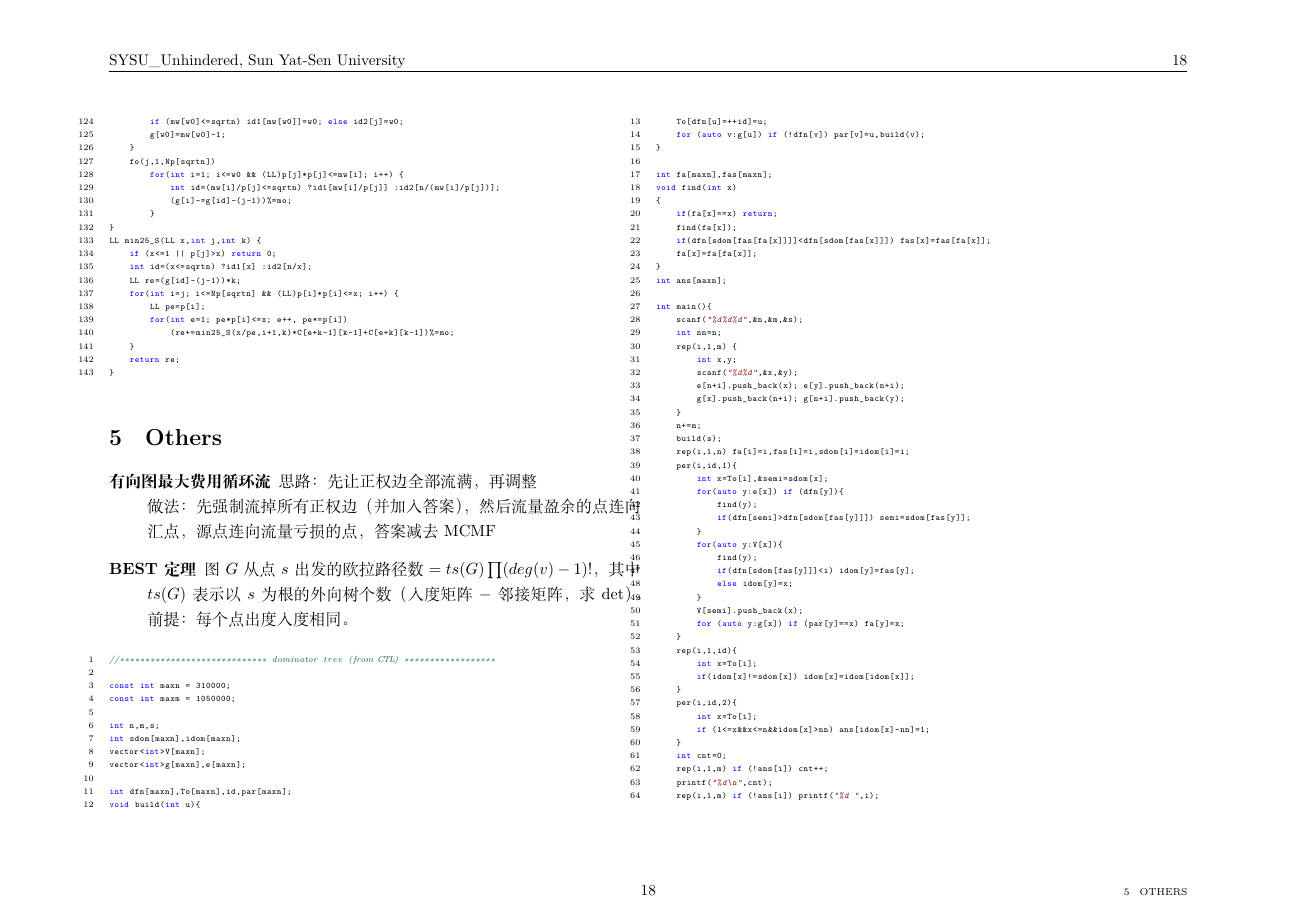
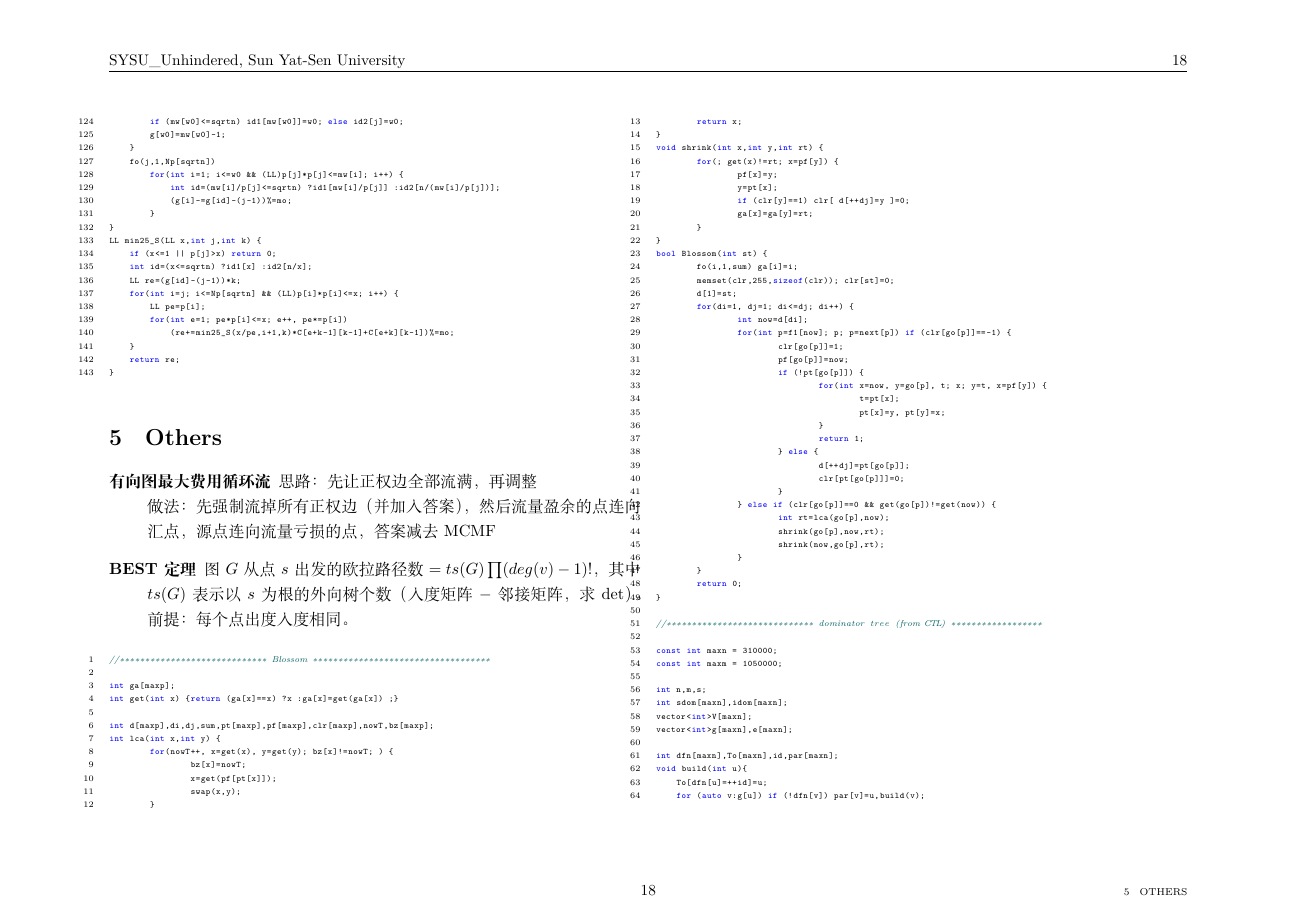
Before and after one commit to ZayinLoveZiyin/XCPC, a LaTeX document (wf template/template.tex): page 18 of 22. Compiled offline with XeLaTeX.

Commit message:
wf template blossom

```diff
--- a/wf template/template.tex
+++ b/wf template/template.tex
@@ -1789,6 +1789,56 @@ LL min25_S(LL x,int j,int k) {
 \end{description}
 
 \begin{lstlisting}
+//***************************** Blossom ***********************************
+
+int ga[maxp];
+int get(int x) {return (ga[x]==x) ?x :ga[x]=get(ga[x]) ;}
+
+int d[maxp],di,dj,sum,pt[maxp],pf[maxp],clr[maxp],nowT,bz[maxp];
+int lca(int x,int y) {
+	for(nowT++, x=get(x), y=get(y); bz[x]!=nowT; ) {
+		bz[x]=nowT;
+		x=get(pf[pt[x]]);
+		swap(x,y);
+	}
+	return x;
+}
+void shrink(int x,int y,int rt) {
+	for(; get(x)!=rt; x=pf[y]) {
+		pf[x]=y;
+		y=pt[x];
+		if (clr[y]==1) clr[ d[++dj]=y ]=0;
+		ga[x]=ga[y]=rt;
+	}
+}
+bool Blossom(int st) {
+	fo(i,1,sum) ga[i]=i;
+	memset(clr,255,sizeof(clr)); clr[st]=0;
+	d[1]=st;
+	for(di=1, dj=1; di<=dj; di++) {
+		int now=d[di];
+		for(int p=f1[now]; p; p=next[p]) if (clr[go[p]]==-1) {
+			clr[go[p]]=1;
+			pf[go[p]]=now;
+			if (!pt[go[p]]) {
+				for(int x=now, y=go[p], t; x; y=t, x=pf[y]) {
+					t=pt[x];
+					pt[x]=y, pt[y]=x;
+				}
+				return 1;
+			} else {
+				d[++dj]=pt[go[p]];
+				clr[pt[go[p]]]=0;
+			}
+		} else if (clr[go[p]]==0 && get(go[p])!=get(now)) {
+			int rt=lca(go[p],now);
+			shrink(go[p],now,rt);
+			shrink(now,go[p],rt);
+		}
+	}
+	return 0;
+}
+
 //***************************** dominator tree (from CTL) ******************
 
 const int maxn = 310000;
```
Also changed, not shown: wf template/template.pdf, wf template/template.tex (4 more changed lines).
